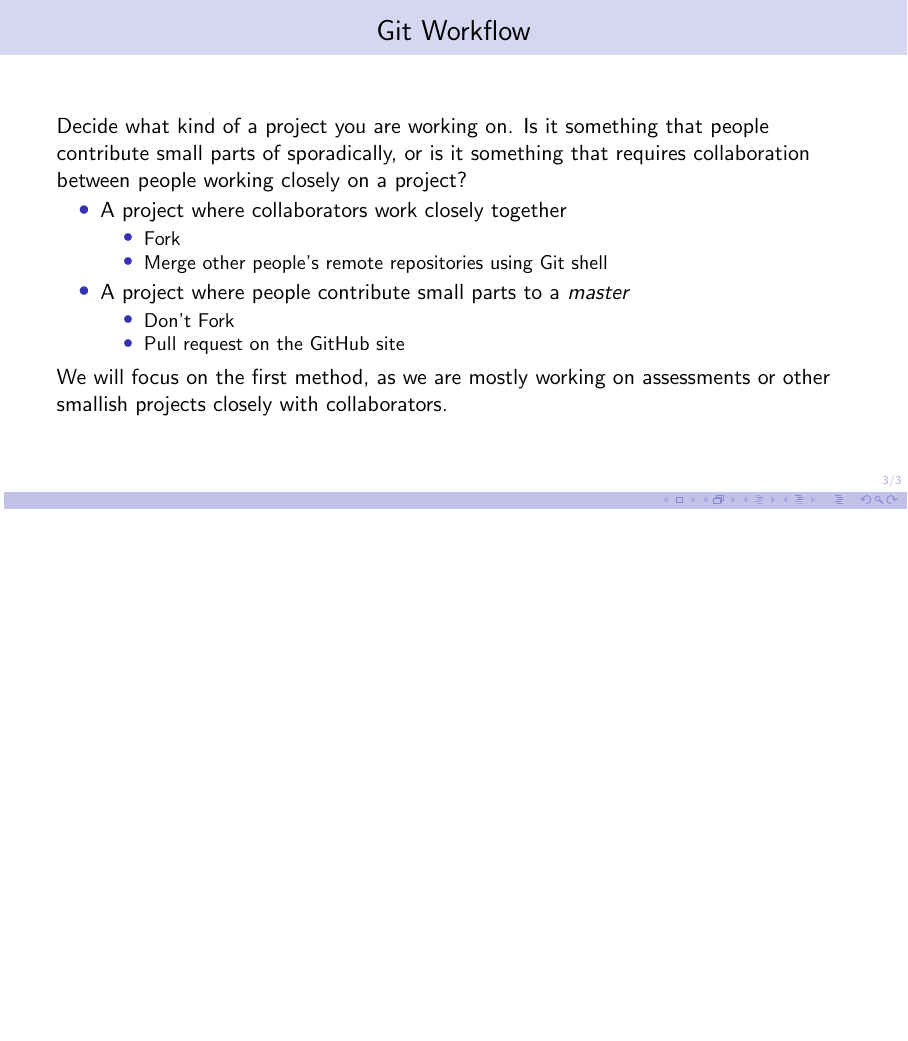
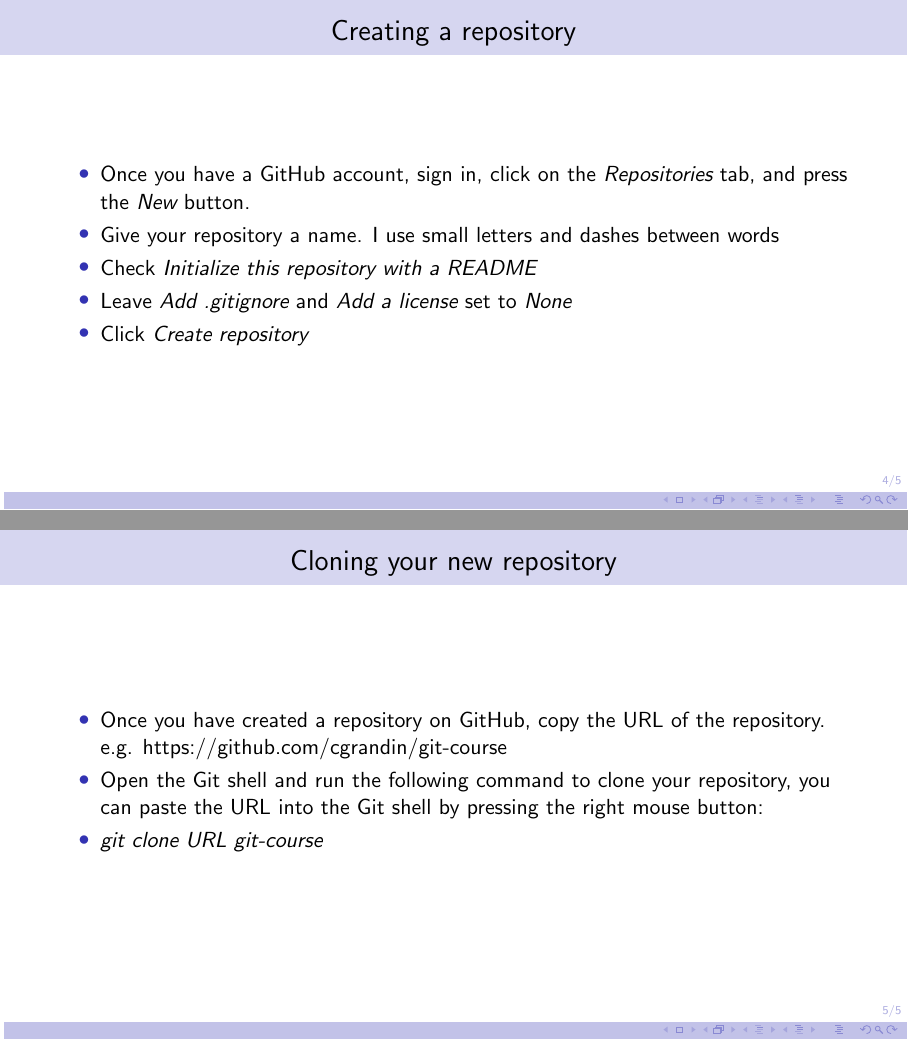
Before and after one commit to pbs-assess/git-course, LaTeX slides (beamer/git-course-presentation.tex): page 3 of 3 before the commit and pages 4 and 5 of 5 after it, the two joined at a grey line, the shorter picture padded with empty space. Compiled offline with pdfLaTeX.

Commit message:
Add slides on creating and cloning a new repository.

```diff
--- a/beamer/git-course-presentation.tex
+++ b/beamer/git-course-presentation.tex
@@ -93,4 +93,27 @@
   or other smallish projects closely with collaborators.
 }
 
+\frame{\frametitle{Creating a repository}
+  \bi
+    \item Once you have a \gh\ account, sign in, click on the
+      \emph{Repositories} tab, and press the \emph{New} button.
+    \item Give your repository a name. I use small letters and dashes
+      between words
+    \item Check \emph{Initialize this repository with a README}
+    \item Leave \emph{Add .gitignore} and \emph{Add a license}
+      set to \emph{None}
+    \item Click \emph{Create repository}
+  \ei
+}
+
+\frame{\frametitle{Cloning your new repository}
+  \bi
+    \item Once you have created a repository on \gh, copy the URL
+      of the repository. e.g. https://github.com/cgrandin/git-course
+    \item Open the \gs\ and run the following command to clone your repository,
+      you can paste the URL into the \gs\ by pressing the right mouse button:
+    \item \emph{git clone URL git-course}
+  \ei
+}
+
 \end{document}
```
